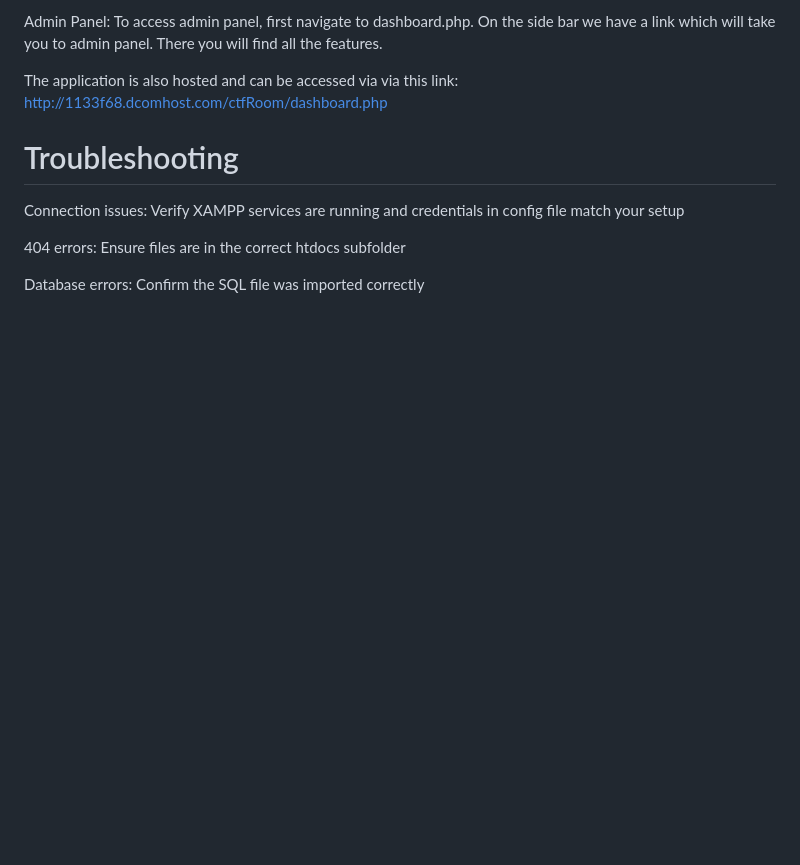
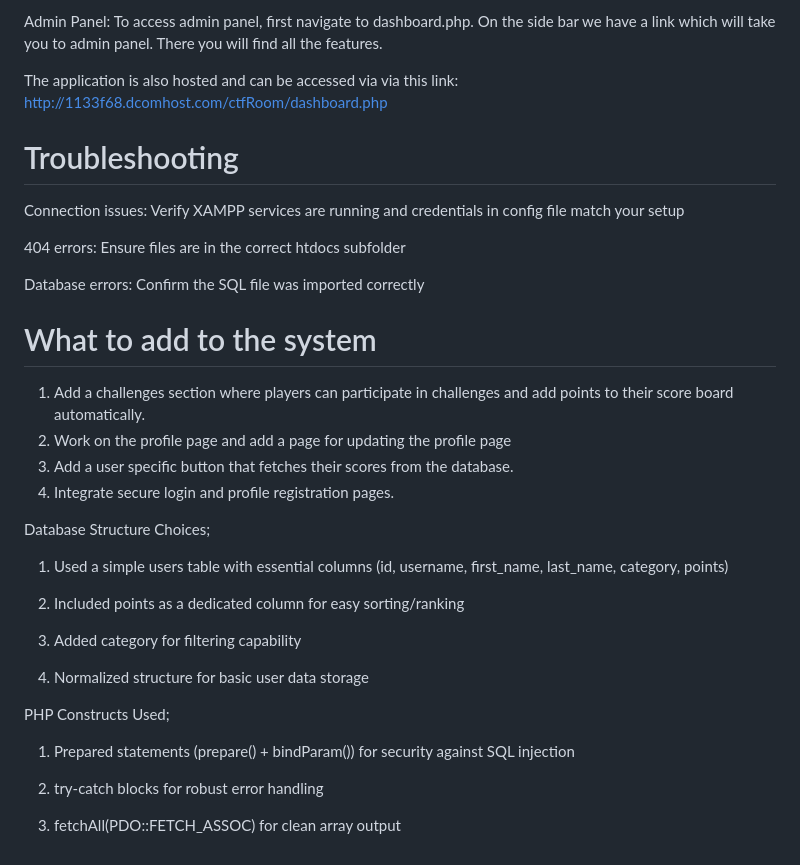
Before and after one commit to IamSila/ctfRoomWebAPP, a Markdown page: README.md, the part around the change. Rendered like a GitHub page; blank space fills up the shorter version.

```diff
--- a/README.md
+++ b/README.md
@@ -116,3 +116,28 @@ Connection issues: Verify XAMPP services are running and credentials in config f
 404 errors: Ensure files are in the correct htdocs subfolder
 
 Database errors: Confirm the SQL file was imported correctly
+
+
+# What to add to the system
+1. Add a challenges section where players can participate in challenges and add points to their score board automatically.
+2. Work on the profile page and add a page for updating the profile page
+3. Add a user specific button that fetches their scores from the database.
+4. Integrate secure login and profile registration pages.
+
+Database Structure Choices;
+
+1. Used a simple users table with essential columns (id, username, first_name, last_name, category, points)
+
+2. Included points as a dedicated column for easy sorting/ranking
+
+3. Added category for filtering capability
+
+4. Normalized structure for basic user data storage
+
+PHP Constructs Used;
+
+1. Prepared statements (prepare() + bindParam()) for security against SQL injection
+
+2. try-catch blocks for robust error handling
+
+3. fetchAll(PDO::FETCH_ASSOC) for clean array output
```
